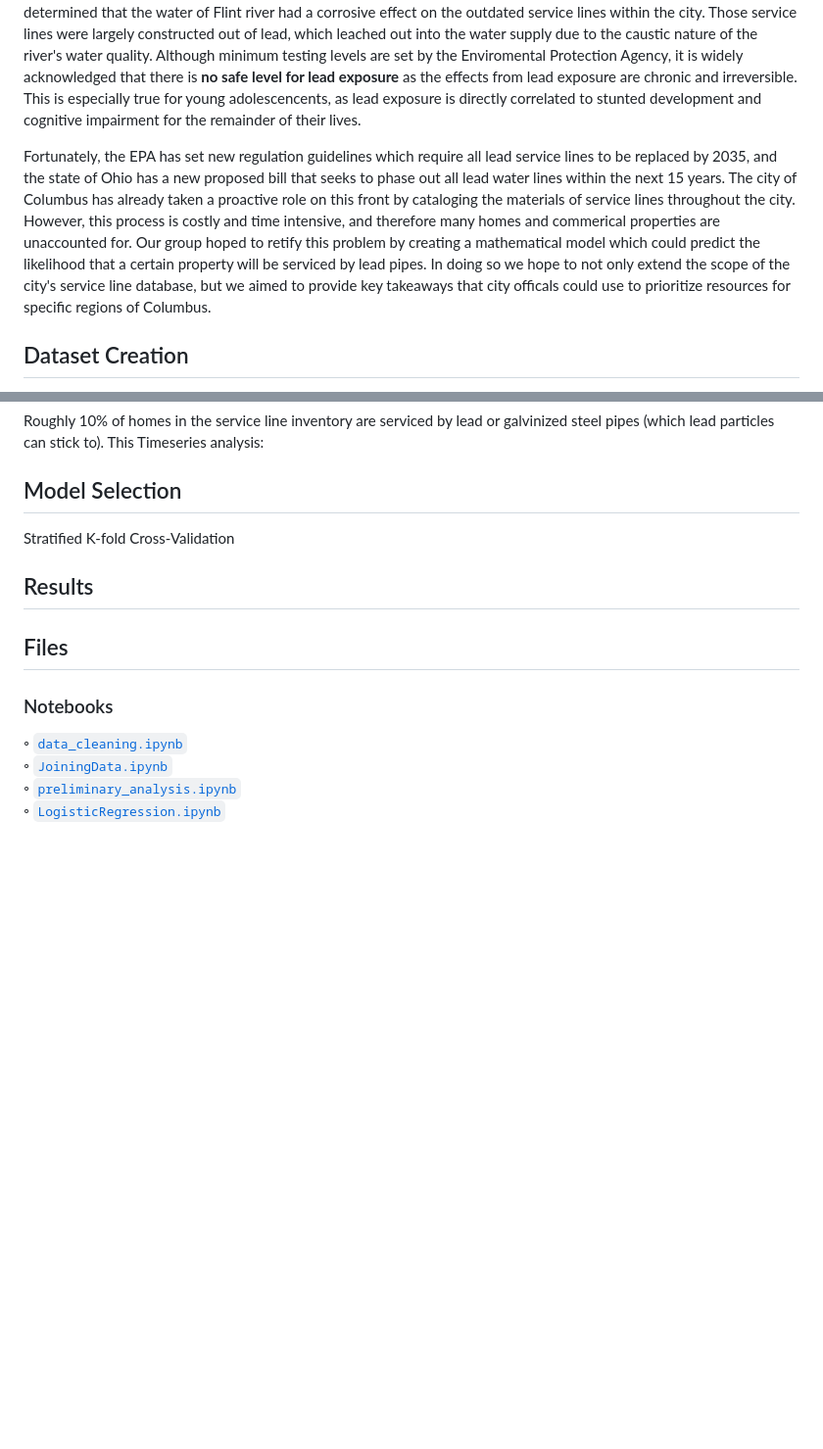
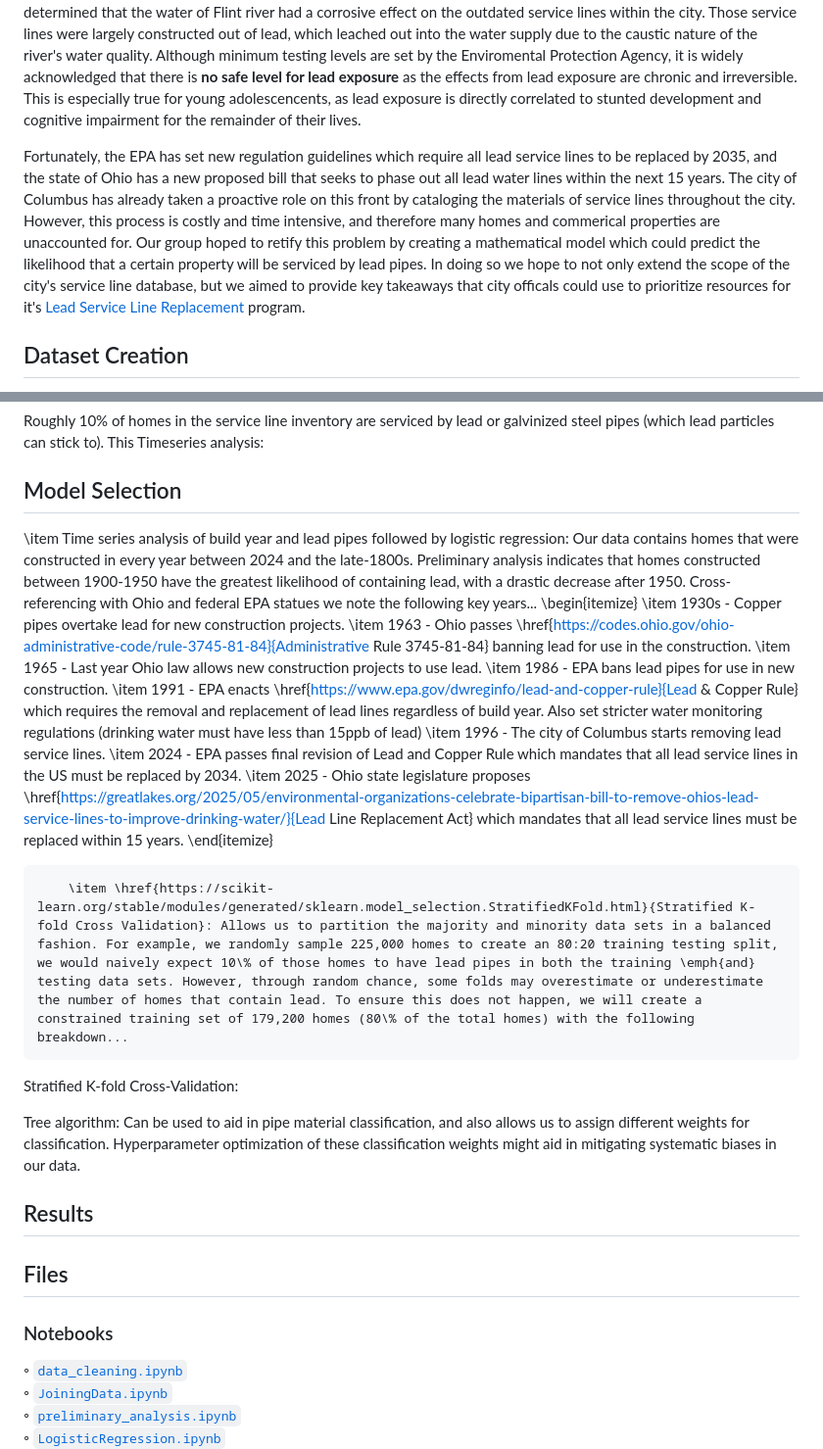
Before and after one commit to aschimmo/Erdos2025_LeadExposure, a Markdown page: README.md, 2 parts joined by grey strips. Shown: that part at 98% size. Drawn GitHub-style; blank space fills up the shorter version.

```diff
--- a/README.md
+++ b/README.md
@@ -13,7 +13,7 @@
 ## Introduction
 Many Americans take for granted the fact that they have access to safe and clean drinking water within the comfort of their own homes. Yet in recent years, public health concerns have brought the issue of water contamination back into the public consciousness, with the most high profile example being the water emergency encountered by residents in Flint, Michigan. Starting in 2014 in order to minimze costs to the city, the water supply was changed to the Flint river. Although not publicly announced at the time of the switch, residents almost immediately noticed a drastic change in their water quality. After years of complaints, state & federal investigations, and numerous lawsuits it was eventually determined that the water of Flint river had a corrosive effect on the outdated service lines within the city. Those service lines were largely constructed out of lead, which leached out into the water supply due to the caustic nature of the river's water quality. Although minimum testing levels are set by the Enviromental Protection Agency, it is widely acknowledged that there is **no safe level for lead exposure** as the effects from lead exposure are chronic and irreversible. This is especially true for young adolescencents, as lead exposure is directly correlated to stunted development and cognitive impairment for the remainder of their lives.
 
-Fortunately, the EPA has set new regulation guidelines which require all lead service lines to be replaced by 2035, and the state of Ohio has a new proposed bill that seeks to phase out all lead water lines within the next 15 years. The city of Columbus has already taken a proactive role on this front by cataloging the materials of service lines throughout the city. However, this process is costly and time intensive, and therefore many homes and commerical properties are unaccounted for. Our group hoped to retify this problem by creating a mathematical model which could predict the likelihood that a certain property will be serviced by lead pipes. In doing so we hope to not only extend the scope of the city's service line database, but we aimed to provide key takeaways that city officals could use to prioritize resources for specific regions of Columbus.
+Fortunately, the EPA has set new regulation guidelines which require all lead service lines to be replaced by 2035, and the state of Ohio has a new proposed bill that seeks to phase out all lead water lines within the next 15 years. The city of Columbus has already taken a proactive role on this front by cataloging the materials of service lines throughout the city. However, this process is costly and time intensive, and therefore many homes and commerical properties are unaccounted for. Our group hoped to retify this problem by creating a mathematical model which could predict the likelihood that a certain property will be serviced by lead pipes. In doing so we hope to not only extend the scope of the city's service line database, but we aimed to provide key takeaways that city officals could use to prioritize resources for it's [Lead Service Line Replacement](https://www.columbus.gov/Services/Columbus-Water-Power/About-Columbus-Water-Power/The-Division-of-Water/Water-Facts/Water-Health/Lead-Service-Program-Information) program.
 
 ## Dataset Creation
 The city of Columbus has a [Service Line Material Inventory](https://experience.arcgis.com/experience/1ddfc9ee51ae4eddbdf8003c81eef7e4/) which describes the construction material of pipes which provide water to individual buildings. After contacting city officals we obtained access to the full database which contains data on roughly 288,000 properties. The information was then cleaned to create `ServiceLineInventory.csv`, which contains addresses, lat & long. data, and pipe material classifications. We then crossreferenced the addresses of each building of this dataset with detailed home information (e.g. Build year, property value, etc.) provided by the [Franklin County Auditor's Office](https://www.franklincountyauditor.com/home). This task ended up being more challenging than initially anticipated, as the Address labels did not always perfectly match (e.g. "48 West Duncan Street" versus "48 W Duncan St"). To solve this problem, 'fuzzy logic' tools were employed to assign a match likelihood between every address in each dataset (where the previous example might yield 80%, and a perfect match would yield 100%). We also realized during this time that the Franklin County dataset contained nearly twice as many entries as the Service Line Inventory, again highlighting the need for a more complete database of water service lines. After the fuzzy matching process was completed, we had a final dataset (`df_cleaned.csv`) consisting of ~224,000 unique properties.
@@ -26,8 +26,24 @@ Roughly 10% of homes in the service line inventory are serviced by lead or galvi
 Timeseries analysis:
 
 ## Model Selection
-Stratified K-fold Cross-Validation
 
+\item Time series analysis of build year and lead pipes followed by logistic regression: Our data contains homes that were constructed in every year between 2024 and the late-1800s. Preliminary analysis indicates that homes constructed between 1900-1950 have the greatest likelihood of containing lead, with a drastic decrease after 1950. Cross-referencing with Ohio and federal EPA statues we note the following key years...
+        \begin{itemize}
+            \item 1930s - Copper pipes overtake lead for new construction projects.
+            \item 1963 - Ohio passes \href{https://codes.ohio.gov/ohio-administrative-code/rule-3745-81-84}{Administrative Rule 3745-81-84} banning lead for use in the construction.
+            \item 1965 - Last year Ohio law allows new construction projects to use lead.
+            \item 1986 - EPA bans lead pipes for use in new construction.
+            \item 1991 - EPA enacts \href{https://www.epa.gov/dwreginfo/lead-and-copper-rule}{Lead \& Copper Rule} which requires the removal and replacement of lead lines regardless of build year. Also set stricter water monitoring regulations (drinking water must have less than 15ppb of lead)
+            \item 1996 - The city of Columbus starts removing lead service lines.
+            \item 2024 - EPA passes final revision of Lead and Copper Rule which mandates that all lead service lines in the US must be replaced by 2034.
+            \item 2025 - Ohio state legislature proposes \href{https://greatlakes.org/2025/05/environmental-organizations-celebrate-bipartisan-bill-to-remove-ohios-lead-service-lines-to-improve-drinking-water/}{Lead Line Replacement Act} which mandates that all lead service lines must be replaced within 15 years.
+        \end{itemize}
+
+        \item \href{https://scikit-learn.org/stable/modules/generated/sklearn.model_selection.StratifiedKFold.html}{Stratified K-fold Cross Validation}: Allows us to partition the majority and minority data sets in a balanced fashion. For example, we randomly sample 225,000 homes to create an 80:20 training testing split, we would naively expect 10\% of those homes to have lead pipes in both the training \emph{and} testing data sets. However, through random chance, some folds may overestimate or underestimate the number of homes that contain lead. To ensure this does not happen, we will create a constrained training set of 179,200 homes (80\% of the total homes) with the following breakdown...
+
+Stratified K-fold Cross-Validation:
+
+Tree algorithm: Can be used to aid in pipe material classification, and also allows us to assign different weights for classification. Hyperparameter optimization of these classification weights might aid in mitigating systematic biases in our data.
 
 ## Results
 
```
